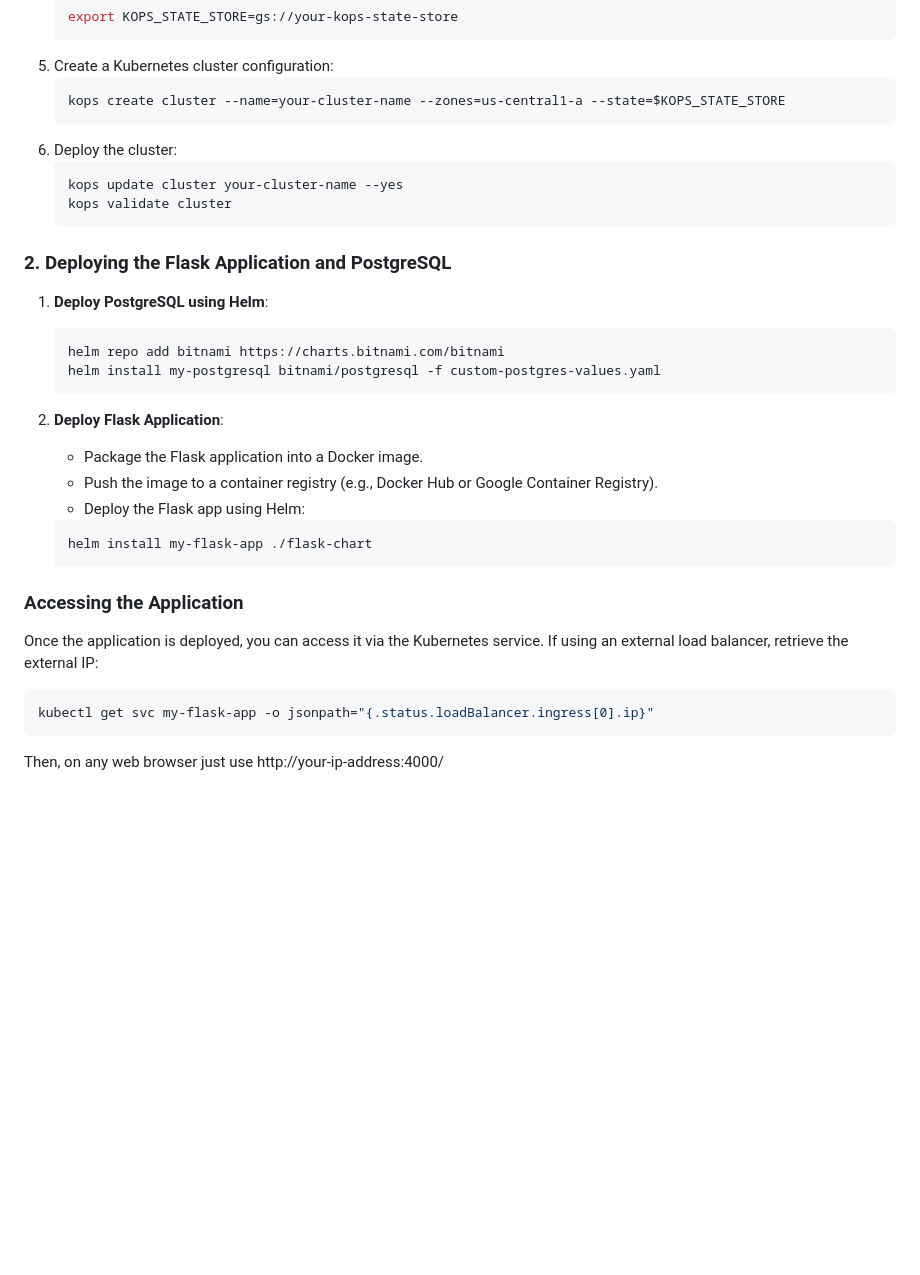
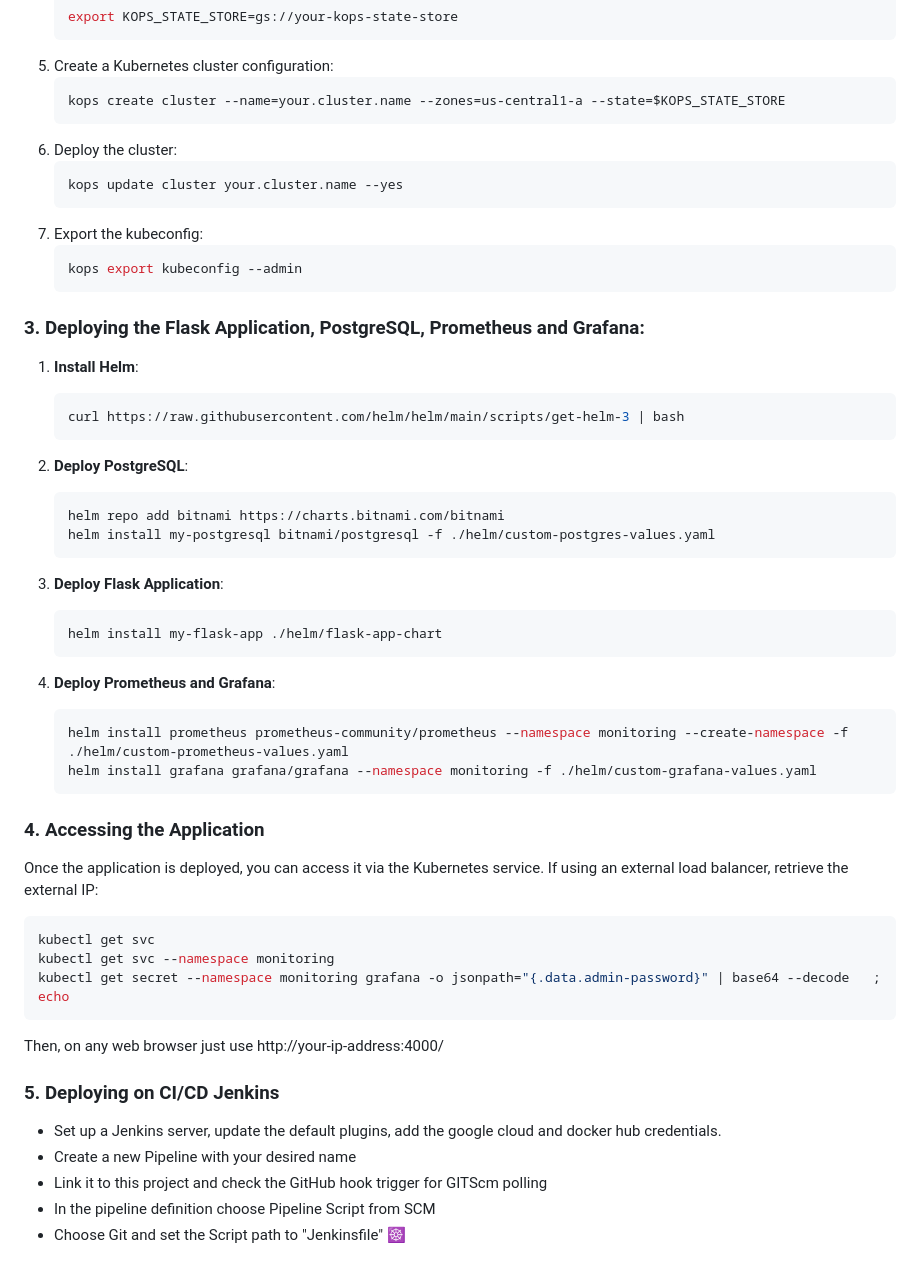
Before and after one commit to MrWeasel9/python-web-app, a Markdown page: README.md, the part around the change printed below. GitHub-like rendering; blank space fills up the shorter version.

````diff
--- a/README.md
+++ b/README.md
@@ -71,34 +78,52 @@ Key features include:
     ```
 5. Create a Kubernetes cluster configuration:
     ```bash
-    kops create cluster --name=your-cluster-name --zones=us-central1-a --state=$KOPS_STATE_STORE
+    kops create cluster --name=your.cluster.name --zones=us-central1-a --state=$KOPS_STATE_STORE
     ```
 6. Deploy the cluster:
     ```bash
-    kops update cluster your-cluster-name --yes
-    kops validate cluster
+    kops update cluster your.cluster.name --yes
+    ```
+7. Export the kubeconfig:
+    ```bash
+    kops export kubeconfig --admin
     ```
 
-### 2. Deploying the Flask Application and PostgreSQL
-
-1. **Deploy PostgreSQL using Helm**:
+### 3. Deploying the Flask Application, PostgreSQL, Prometheus and Grafana:
+1. **Install Helm**:
+   ```bash
+   curl https://raw.githubusercontent.com/helm/helm/main/scripts/get-helm-3 | bash
+   ```
+2. **Deploy PostgreSQL**:
     ```bash
     helm repo add bitnami https://charts.bitnami.com/bitnami
-    helm install my-postgresql bitnami/postgresql -f custom-postgres-values.yaml
+    helm install my-postgresql bitnami/postgresql -f ./helm/custom-postgres-values.yaml
     ```
 
-2. **Deploy Flask Application**:
-    - Package the Flask application into a Docker image.
-    - Push the image to a container registry (e.g., Docker Hub or Google Container Registry).
-    - Deploy the Flask app using Helm:
+3. **Deploy Flask Application**:
     ```bash
-    helm install my-flask-app ./flask-chart
+    helm install my-flask-app ./helm/flask-app-chart
+    ```
+4. **Deploy Prometheus and Grafana**:
+    ```bash
+    helm install prometheus prometheus-community/prometheus --namespace monitoring --create-namespace -f ./helm/custom-prometheus-values.yaml
+    helm install grafana grafana/grafana --namespace monitoring -f ./helm/custom-grafana-values.yaml
     ```
 
-### Accessing the Application
+### 4. Accessing the Application
 Once the application is deployed, you can access it via the Kubernetes service. If using an external load balancer, retrieve the external IP:
 
-```bash
-kubectl get svc my-flask-app -o jsonpath="{.status.loadBalancer.ingress[0].ip}"
-```
+  ```bash
+  kubectl get svc
+  kubectl get svc --namespace monitoring
+  kubectl get secret --namespace monitoring grafana -o jsonpath="{.data.admin-password}" | base64 --decode   ; echo
+  ```
 Then, on any web browser just use http://your-ip-address:4000/
+
+### 5. Deploying on CI/CD Jenkins
+  - Set up a Jenkins server, update the default plugins, add the google cloud and docker hub credentials.
+  - Create a new Pipeline with your desired name
+  - Link it to this project and check the GitHub hook trigger for GITScm polling
+  - In the pipeline definition choose Pipeline Script from SCM
+  - Choose Git and set the Script path to "Jenkinsfile"
+☸️
````
Also changed, not shown: other parts of README.md (+34 -27 lines).
